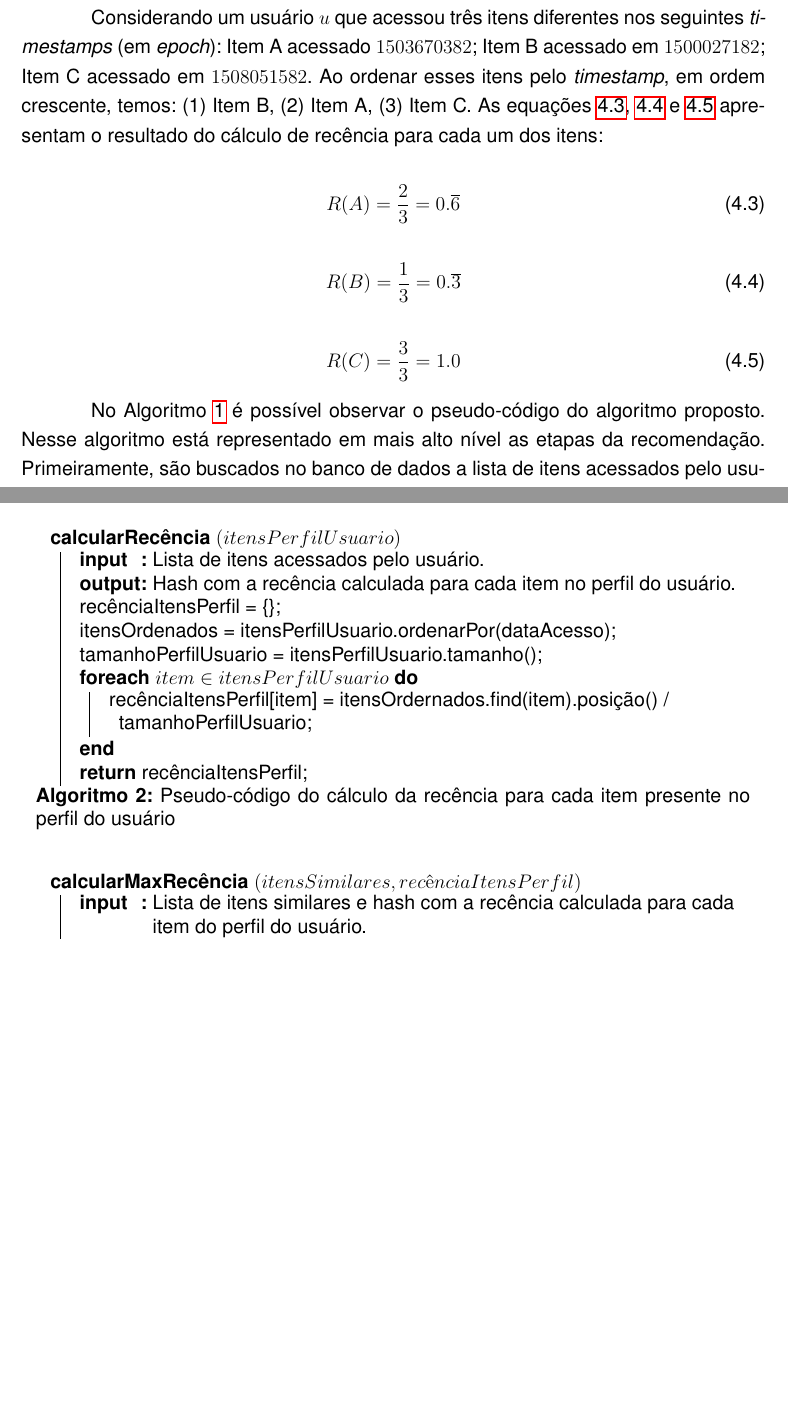
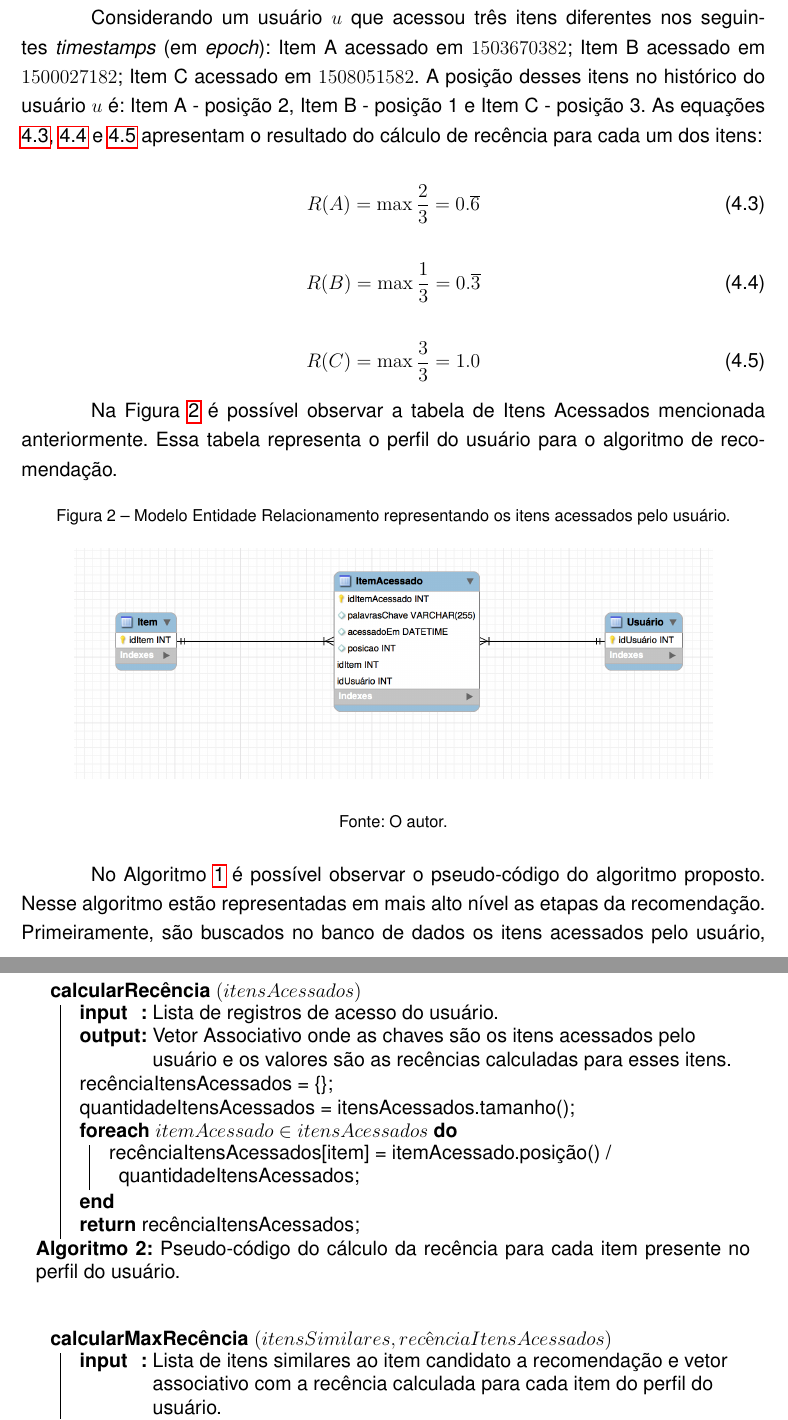
Before and after one commit to eduardoborba/dissertacao-eduardo-latex, a LaTeX thesis (Principal.tex, which reads Partes/cap4.tex): two parts of pages 45 and 46 of 71 before the commit and two parts of pages 45 and 47 of 72 after it, joined at a grey line, cut so that both start at the same text, the shorter picture padded with empty space. Compiled offline with pdfLaTeX.

Commit message:
Improvements based on Daniel's review

```diff
--- a/Partes/cap4.tex
+++ b/Partes/cap4.tex
@@ -40,25 +41,36 @@ recência de um item, que pode ser estendida para o uso com vários itens e apli
 fórmula acima.
 
 Considerando um usuário $u$ que acessou três itens diferentes nos seguintes \textit{timestamps} (em \textit{epoch}):
-Item A acessado $1503670382$; Item B acessado em $1500027182$; Item C acessado em $1508051582$. Ao ordenar esses itens
-pelo \textit{timestamp}, em ordem crescente, temos: (1) Item B, (2) Item A, (3) Item C. As equações \ref{eq:recencia-item-a},
+Item A acessado em $1503670382$; Item B acessado em $1500027182$; Item C acessado em $1508051582$. A posição desses itens
+no histórico do usuário $u$ é: Item A - posição 2, Item B - posição 1 e Item C - posição 3. As equações \ref{eq:recencia-item-a},
 \ref{eq:recencia-item-b} e \ref{eq:recencia-item-c} apresentam o resultado do cálculo de recência para cada um dos itens:
 
 \begin{equation}
-  R(A) = \frac{2}{3} = 0.\overline{6}
+  R(A) = \max{\frac{2}{3}} = 0.\overline{6}
   \label{eq:recencia-item-a}
 \end{equation}
 
 \begin{equation}
-  R(B) = \frac{1}{3} = 0.\overline{3}
+  R(B) = \max{\frac{1}{3}} = 0.\overline{3}
   \label{eq:recencia-item-b}
 \end{equation}
 
 \begin{equation}
-  R(C) = \frac{3}{3} = 1.0
+  R(C) = \max{\frac{3}{3}} = 1.0
   \label{eq:recencia-item-c}
 \end{equation}
 
+Na Figura \ref{fig:mer-item-acessado} é possível observar a tabela de Itens Acessados mencionada anteriormente. Essa tabela
+representa o perfil do usuário para o algoritmo de recomendação.
+
+\begin{figure}[htb]
+  \caption{\label{fig:mer-item-acessado}Modelo Entidade Relacionamento representando os itens acessados pelo usuário.}
+  \begin{center}
+      \includegraphics[scale=0.5]{./Figuras/mer-item-acessado.png}
+  \end{center}
+  \legend{Fonte: O autor.}
+\end{figure}
+
 No Algoritmo \ref{alg:proposta-pseudocodigo} é possível observar o pseudo-código do algoritmo proposto. Nesse algoritmo
-está representado em mais alto nível as etapas da recomendação. Primeiramente, são buscados no banco de dados a lista de itens
-acessados pelo usuário e a lista de itens que podem ser recomendados. O cálculo da recência para cada item do perfil do usuário
+estão representadas em mais alto nível as etapas da recomendação. Primeiramente, são buscados no banco de dados os itens acessados
+pelo usuário, armazenados na tabela de Itens Acessados apresentada na Figura \ref{fig:mer-item-acessado}, e os itens candidatos a recomendação. Os itens candidatos a
@@ -104,42 +120,41 @@ A função $max$ presente na Equação \ref{eq:recencia-proposta} não é aplica
 para cada item individualmente. No método descrito no Algoritmo \ref{alg:max-recencia-pseudocodigo} é que a função $max$ será
 aplicada para encontrar a maior recência entre os itens similares ao item candidato à recomendação. O algoritmo tem um processo
 que difere da Equação \ref{eq:recencia-proposta} justamente para que recência não seja recalculada várias vezes e assim
-melhor o seu tempo de processamento.
+melhore o seu tempo de processamento.
 
 \begin{algorithm}
-  \caption{Pseudo-código do cálculo da recência para cada item presente no perfil do usuário \label{alg:calcular-recencia-pseudocodigo}}
+  \caption{Pseudo-código do cálculo da recência para cada item presente no perfil do usuário. \label{alg:calcular-recencia-pseudocodigo}}
 
   \SetKwInOut{Input}{input}
   \SetKwInOut{Output}{output}
   \SetKwProg{calcularRecencia}{calcularRecência}{}{}
 
-  \calcularRecencia{$(itensPerfilUsuario)$}{
-    \Input{Lista de itens acessados pelo usuário.}
-    \Output{Hash com a recência calculada para cada item no perfil do usuário.}
-    recênciaItensPerfil = \{\}\;
-    itensOrdenados = itensPerfilUsuario.ordenarPor(dataAcesso)\;
-    tamanhoPerfilUsuario = itensPerfilUsuario.tamanho()\;
+  \calcularRecencia{$(itensAcessados)$}{
+    \Input{Lista de registros de acesso do usuário.}
+    \Output{Vetor Associativo onde as chaves são os itens acessados pelo usuário e os valores são as recências calculadas para esses itens.}
+    recênciaItensAcessados = \{\}\;
+    quantidadeItensAcessados = itensAcessados.tamanho()\;
 
-    \ForEach{$item \in itensPerfilUsuario$}{
-      recênciaItensPerfil[item] = itensOrdernados.find(item).posição() / tamanhoPerfilUsuario\;
+    \ForEach{$itemAcessado \in itensAcessados$}{
+      recênciaItensAcessados[item] = itemAcessado.posição() / quantidadeItensAcessados\;
     }
 
-    \Return recênciaItensPerfil\;
+    \Return recênciaItensAcessados\;
   }
 \end{algorithm}
 
 \begin{algorithm}
-  \caption{Pseudo-código do cálculo da recência máxima entre os itens do perfil do usuário similares ao item candidato \label{alg:max-recencia-pseudocodigo}}
+  \caption{Pseudo-código do cálculo da recência máxima entre os itens do perfil do usuário similares ao item candidato. \label{alg:max-recencia-pseudocodigo}}
 
   \SetKwInOut{Input}{input}
   \SetKwInOut{Output}{output}
   \SetKwProg{calcularMaxRecencia}{calcularMaxRecência}{}{}
 
-  \calcularMaxRecencia{$(itensSimilares, recênciaItensPerfil)$}{
-    \Input{Lista de itens similares e hash com a recência calculada para cada item do perfil do usuário.}
+  \calcularMaxRecencia{$(itensSimilares, recênciaItensAcessados)$}{
+    \Input{Lista de itens similares ao item candidato a recomendação e vetor associativo com a recência calculada para cada item do perfil do usuário.}
     \Output{Valor máximo de recência entre itens similares.}
 
-    recênciaItensSimilares = recênciaItensPerfil.find(itensSimilares)\;
+    recênciaItensSimilares = recênciaItensAcessados.find(itensSimilares)\;
 
     \Return recênciaItensSimilares.max(1)\;
   }
```
Also changed, not shown: Partes/cap1.tex (+2 -2 lines), Partes/cap2.tex (+4 -4 lines), Partes/cap3.tex (+3 -4 lines), Figuras/mer-item-acessado.png (added), Partes/cap4.tex (75 more changed lines), 4 other files.
